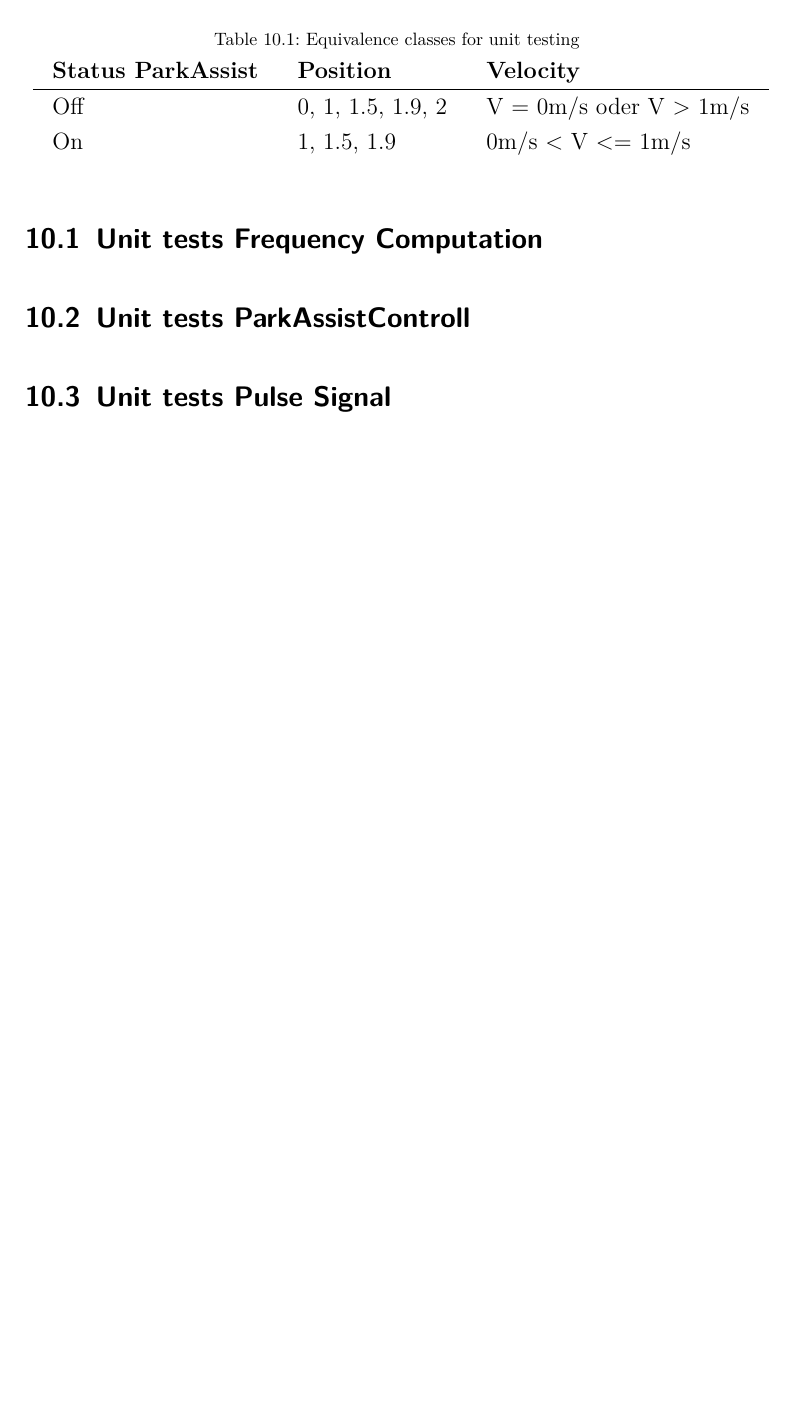
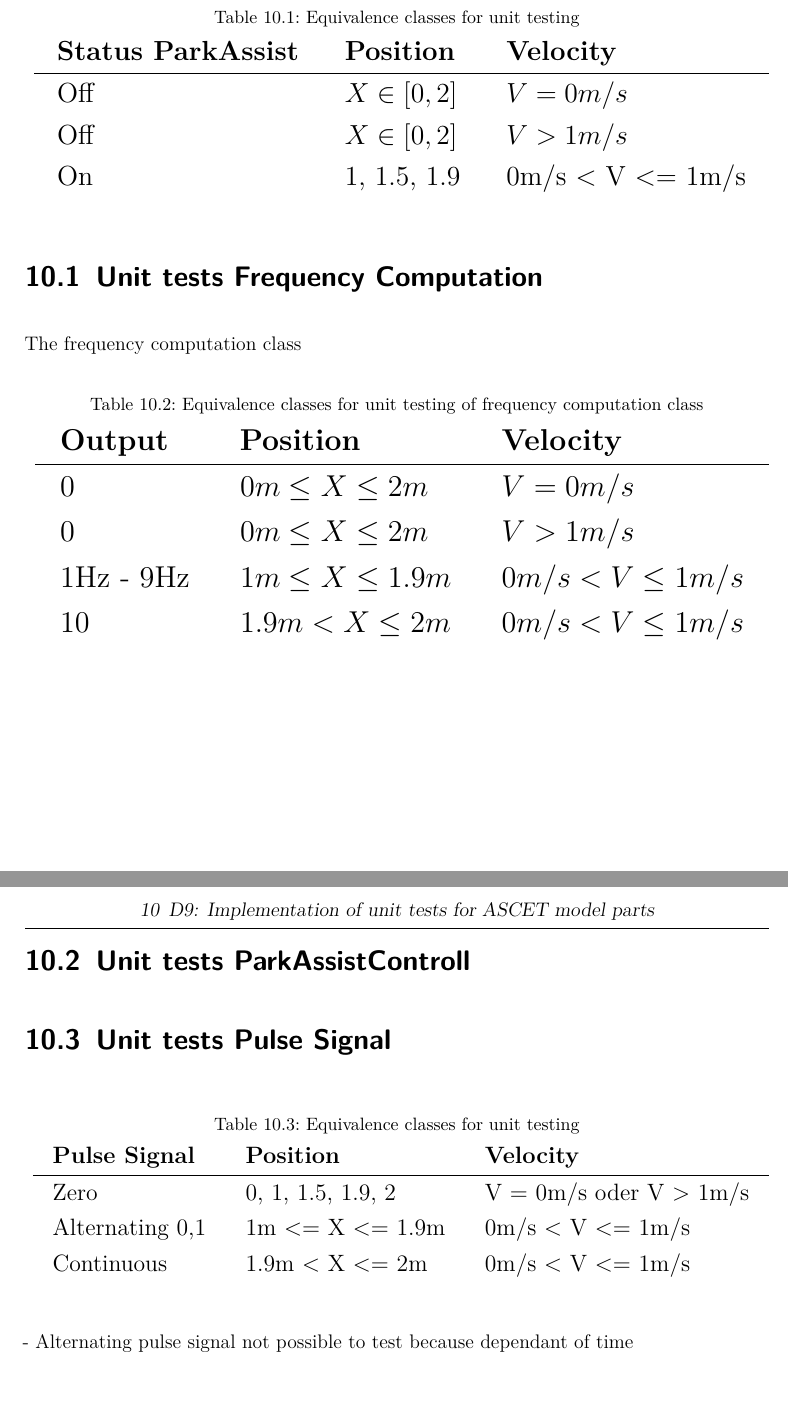
Before and after one commit to nahku/Parkassist, a LaTeX document (Dokumentation/dokumentation.tex, which reads Dokumentation/content/Content.tex): part of page 26 of 30 before the commit and two parts of pages 26 and 27 of 31 after it, the two joined at a grey line, cut so that both start at the same text, the shorter picture padded with empty space. Compiled offline with pdfLaTeX.

Commit message:
describing unit test

```diff
--- a/Dokumentation/content/Content.tex
+++ b/Dokumentation/content/Content.tex
@@ -303,15 +302,50 @@ Using subsystems for the developed components makes it easy to include into and
 \renewcommand{\arraystretch}{1}
 \begin{tabular}{lllllll}
 \textbf{Status ParkAssist} & \textbf{Position} & \textbf{Velocity}\\\hline
-Off & {0, 1, 1.5, 1.9, 2} & V = 0m/s oder V > 1m/s\\
+Off & $X \in [0,2]$ & $V = 0m/s$ \\
+Off & $X \in [0,2]$ & $V \textgreater 1m/s$ \\
 On & {1, 1.5, 1.9} & 0m/s < V <= 1m/s \\
 \end{tabular}
 \end{adjustbox}
 \end{table}
 
 \section{Unit tests Frequency Computation}
+
+The frequency computation class
+
+\begin{table}[H]
+\centering
+\caption{Equivalence classes for unit testing of frequency computation class}
+\begin{adjustbox}{width=1\textwidth, center=\textwidth}
+\renewcommand{\arraystretch}{1}
+\begin{tabular}{lllllll}
+\textbf{Output} & \textbf{Position} & \textbf{Velocity}\\\hline
+0 & $0m \leq X \leq 2m$ & $V = 0m/s$ \\
+0 & $0m \leq X \leq 2m$ & $V \textgreater 1m/s$\\
+1Hz - 9Hz & $1m \leq X \leq 1.9m$  & $0m/s \textless V \leq 1m/s$ \\
+10 & $1.9m \textless X \leq 2m$  & $0m/s \textless V \leq 1m/s$ \\
+\end{tabular}
+\end{adjustbox}
+\end{table}
+
 \section{Unit tests ParkAssistControll}
 \section{Unit tests Pulse Signal}
+
+\begin{table}[H]
+\centering
+\caption{Equivalence classes for unit testing}
+\begin{adjustbox}{width=1\textwidth, center=\textwidth}
+\renewcommand{\arraystretch}{1}
+\begin{tabular}{lllllll}
+\textbf{Pulse Signal} & \textbf{Position} & \textbf{Velocity}\\\hline
+Zero & {0, 1, 1.5, 1.9, 2} & V = 0m/s oder V > 1m/s\\
+Alternating 0,1 & 1m <= X <= 1.9m  & 0m/s < V <= 1m/s \\
+Continuous & 1.9m < X <= 2m  & 0m/s < V <= 1m/s \\
+\end{tabular}
+\end{adjustbox}
+\end{table}
+
+- Alternating pulse signal not possible to test because dependant of time
 
 \chapter{D10: Development and implementation of a system test environment for ASCET simulation}\label{cha:D10}
 
```
Also changed, not shown: Dokumentation/dokumentation.pdf, Dokumentation/content/Content.tex (1 more changed lines), 12 other files.
